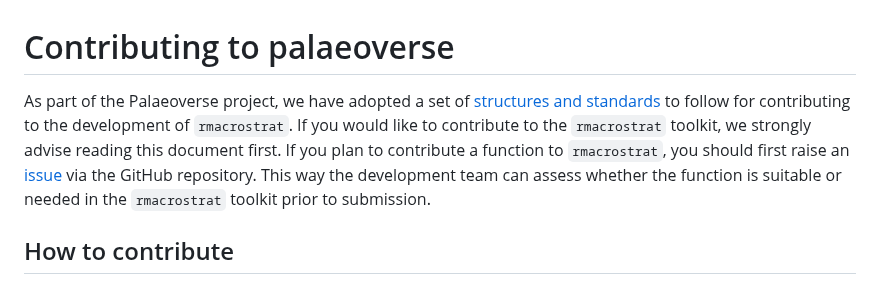
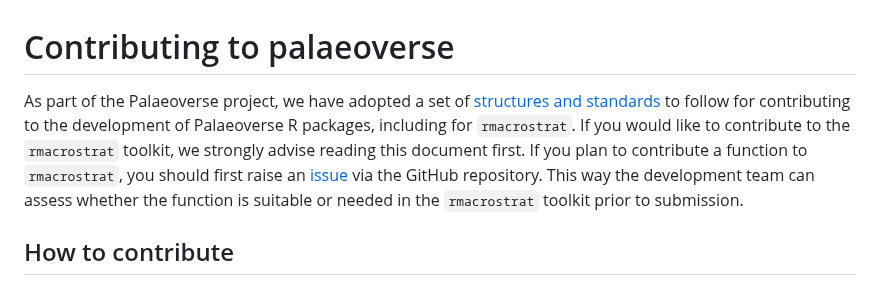
Before and after one commit to palaeoverse/rmacrostrat, a Markdown page: CONTRIBUTING.md, the part around one of its changes. Drawn GitHub-style.

```diff
--- a/CONTRIBUTING.md
+++ b/CONTRIBUTING.md
@@ -1,6 +1,6 @@
 # Contributing to palaeoverse
 
-As part of the Palaeoverse project, we have adopted a set of [structures and standards](https://palaeoverse.org/articles/structure-and-standards.html) to follow for contributing to the development of `rmacrostrat`. If you would like to contribute to the `rmacrostrat` toolkit, we strongly advise reading this document first. If you plan to contribute a function to `rmacrostrat`, you should first raise an [issue](https://github.com/palaeoverse-community/rmacrostrat/issues) via the GitHub repository. This way the development team can assess whether the function is suitable or needed in the `rmacrostrat` toolkit prior to submission.
+As part of the Palaeoverse project, we have adopted a set of [structures and standards](https://palaeoverse.palaeoverse.org/articles/structure-and-standards.html) to follow for contributing to the development of Palaeoverse R packages, including for `rmacrostrat`. If you would like to contribute to the `rmacrostrat` toolkit, we strongly advise reading this document first. If you plan to contribute a function to `rmacrostrat`, you should first raise an [issue](https://github.com/palaeoverse/rmacrostrat/issues) via the GitHub repository. This way the development team can assess whether the function is suitable or needed in the `rmacrostrat` toolkit prior to submission.
 
 ## How to contribute
 
```
Also changed, not shown: other parts of CONTRIBUTING.md (+3 -3 lines).
